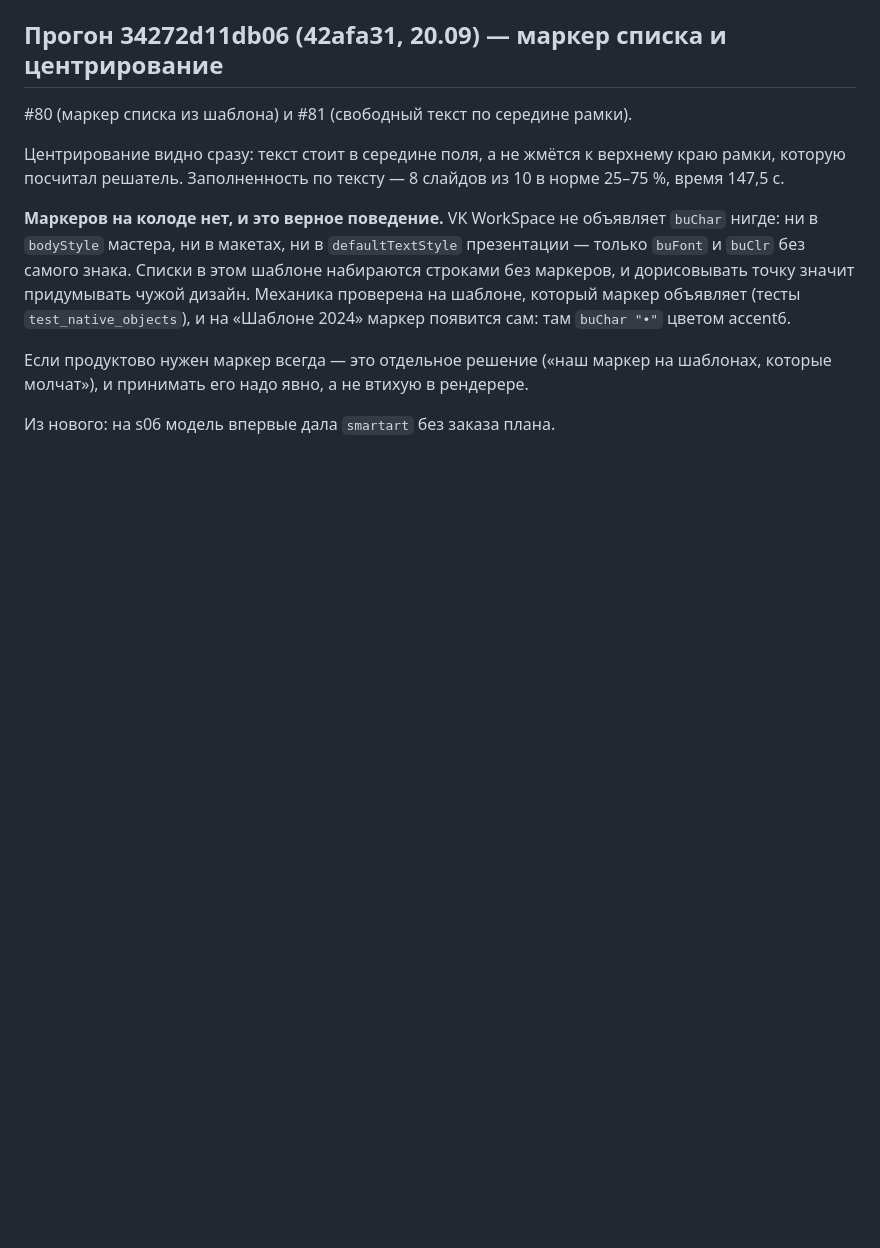
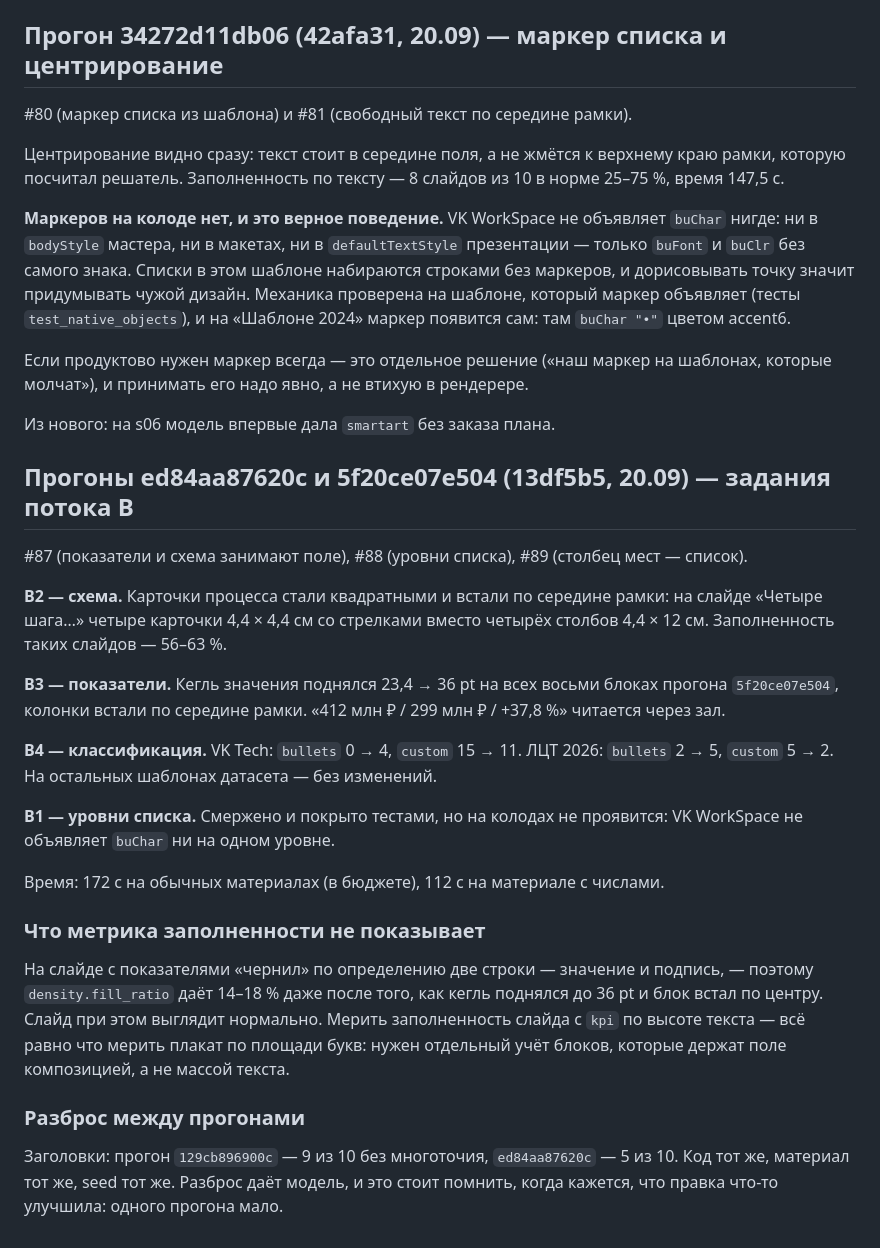
Before and after one commit to sMichellin/DeckForge, a Markdown page: docs/agents/tasks-after-ui-run.md, the part around the change. Rendered like a GitHub page; blank space fills up the shorter version.

Commit message:
docs(agents): итоги заданий потока B — схема, показатели, классификация

```diff
--- a/docs/agents/tasks-after-ui-run.md
+++ b/docs/agents/tasks-after-ui-run.md
@@ -358,3 +358,37 @@ PR #76 (`headline-rewritten-not-trimmed`). Узел `plan` меряет заго
 которые молчат»), и принимать его надо явно, а не втихую в рендерере.
 
 Из нового: на s06 модель впервые дала `smartart` без заказа плана.
+
+## Прогоны ed84aa87620c и 5f20ce07e504 (13df5b5, 20.09) — задания потока B
+
+#87 (показатели и схема занимают поле), #88 (уровни списка), #89 (столбец мест — список).
+
+**B2 — схема.** Карточки процесса стали квадратными и встали по середине рамки:
+на слайде «Четыре шага…» четыре карточки 4,4 × 4,4 см со стрелками вместо четырёх
+столбов 4,4 × 12 см. Заполненность таких слайдов — 56–63 %.
+
+**B3 — показатели.** Кегль значения поднялся 23,4 → 36 pt на всех восьми блоках
+прогона `5f20ce07e504`, колонки встали по середине рамки. «412 млн ₽ / 299 млн ₽ /
++37,8 %» читается через зал.
+
+**B4 — классификация.** VK Tech: `bullets` 0 → 4, `custom` 15 → 11. ЛЦТ 2026:
+`bullets` 2 → 5, `custom` 5 → 2. На остальных шаблонах датасета — без изменений.
+
+**B1 — уровни списка.** Смержено и покрыто тестами, но на колодах не проявится:
+VK WorkSpace не объявляет `buChar` ни на одном уровне.
+
+Время: 172 с на обычных материалах (в бюджете), 112 с на материале с числами.
+
+### Что метрика заполненности не показывает
+
+На слайде с показателями «чернил» по определению две строки — значение и подпись, —
+поэтому `density.fill_ratio` даёт 14–18 % даже после того, как кегль поднялся до 36 pt
+и блок встал по центру. Слайд при этом выглядит нормально. Мерить заполненность слайда
+с `kpi` по высоте текста — всё равно что мерить плакат по площади букв: нужен отдельный
+учёт блоков, которые держат поле композицией, а не массой текста.
+
+### Разброс между прогонами
+
+Заголовки: прогон `129cb896900c` — 9 из 10 без многоточия, `ed84aa87620c` — 5 из 10.
+Код тот же, материал тот же, seed тот же. Разброс даёт модель, и это стоит помнить,
+когда кажется, что правка что-то улучшила: одного прогона мало.
```
